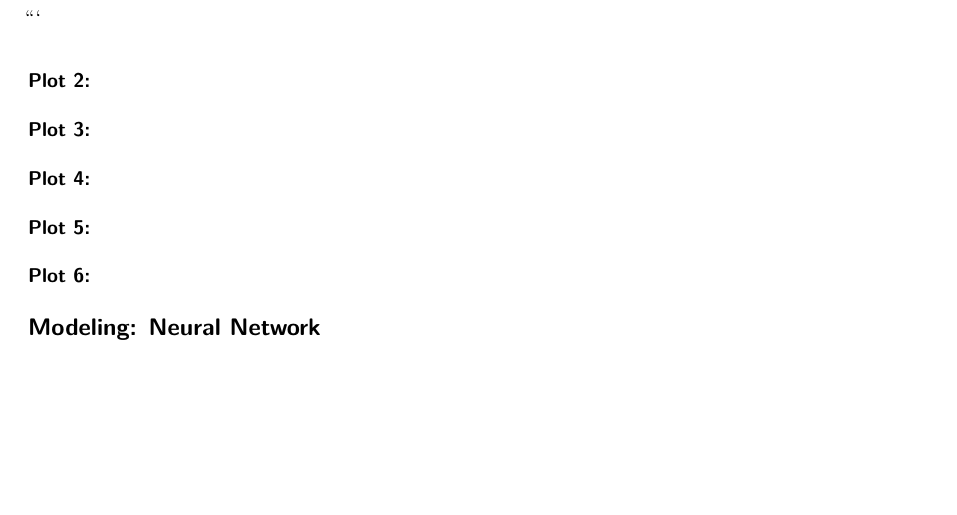
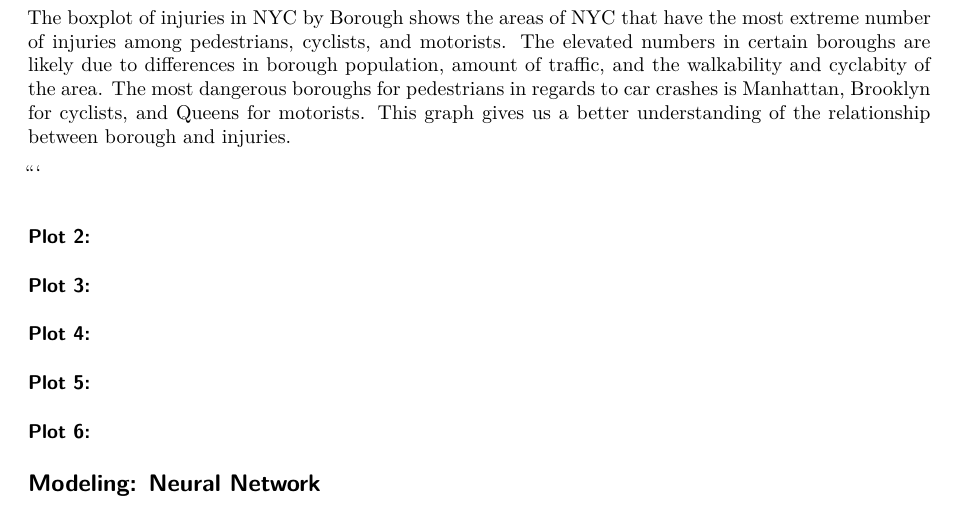
Before and after one commit to micahkepe/stat405project, a Quarto document (reports/report_draft2.qmd): part of page 4 of 4, cut at the place of the change, the shorter picture padded with empty space. Rendered offline with R 4.5, knitr and Pandoc in place of Quarto, then LaTeX, with nearby package versions; some code elsewhere in the file could not run offline.

Commit message:
Added interpretation for plot 1

````diff
--- a/reports/report_draft2.qmd
+++ b/reports/report_draft2.qmd
@@ -287,6 +287,8 @@ ggplot(injury_data_long, aes(x = BOROUGH, y = Injuries, fill = Injury.Type)) +
 
 ```
 
+The boxplot of injuries in NYC by Borough shows the areas of NYC that have the most extreme number of injuries among pedestrians, cyclists, and motorists. The elevated numbers in certain boroughs are likely due to differences in borough population, amount of traffic, and the walkability and cyclabity of the area. The most dangerous boroughs for pedestrians in regards to car crashes is Manhattan, Brooklyn for cyclists, and Queens for motorists. This graph gives us a better understanding of the relationship between borough and injuries.
+
 ```
 
 ### Plot 2:
````
